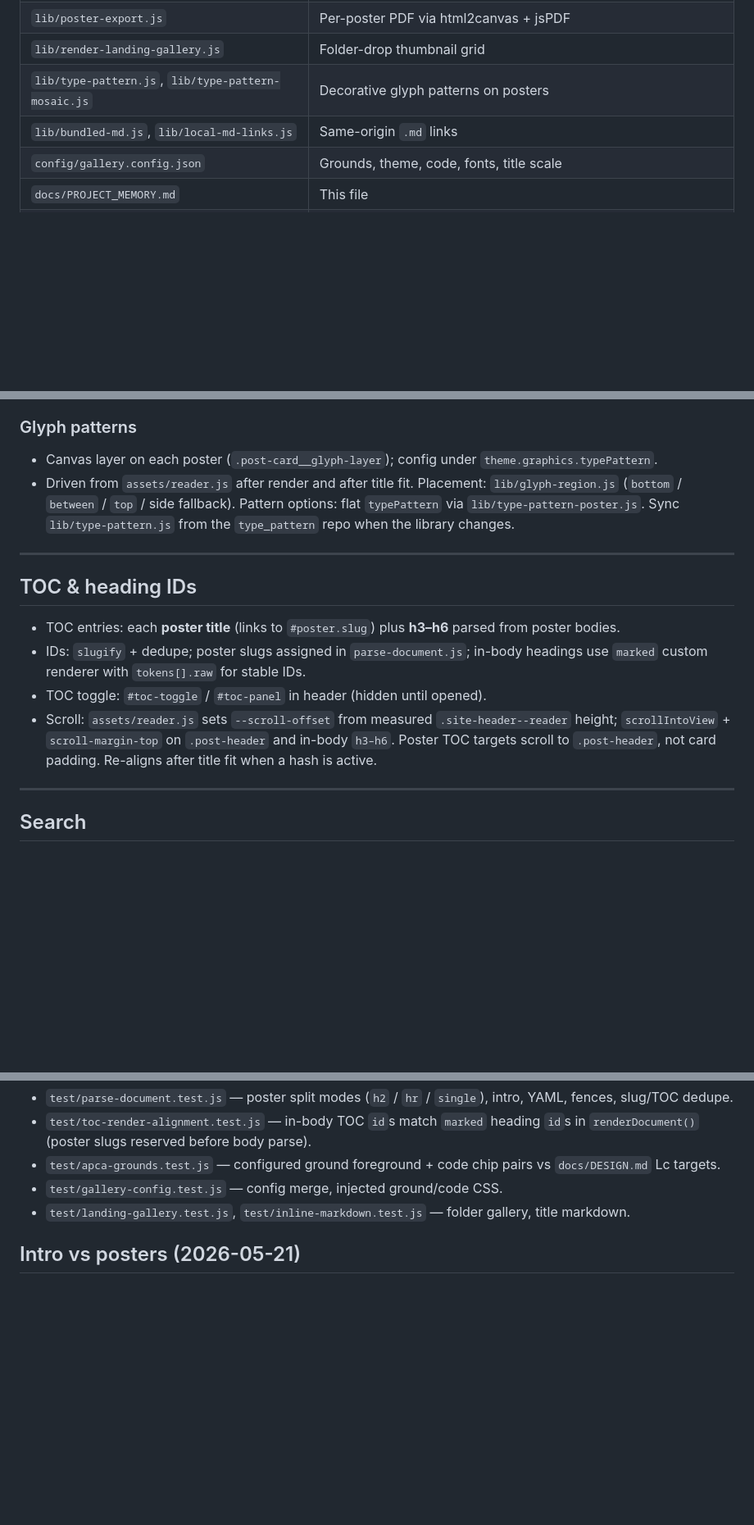
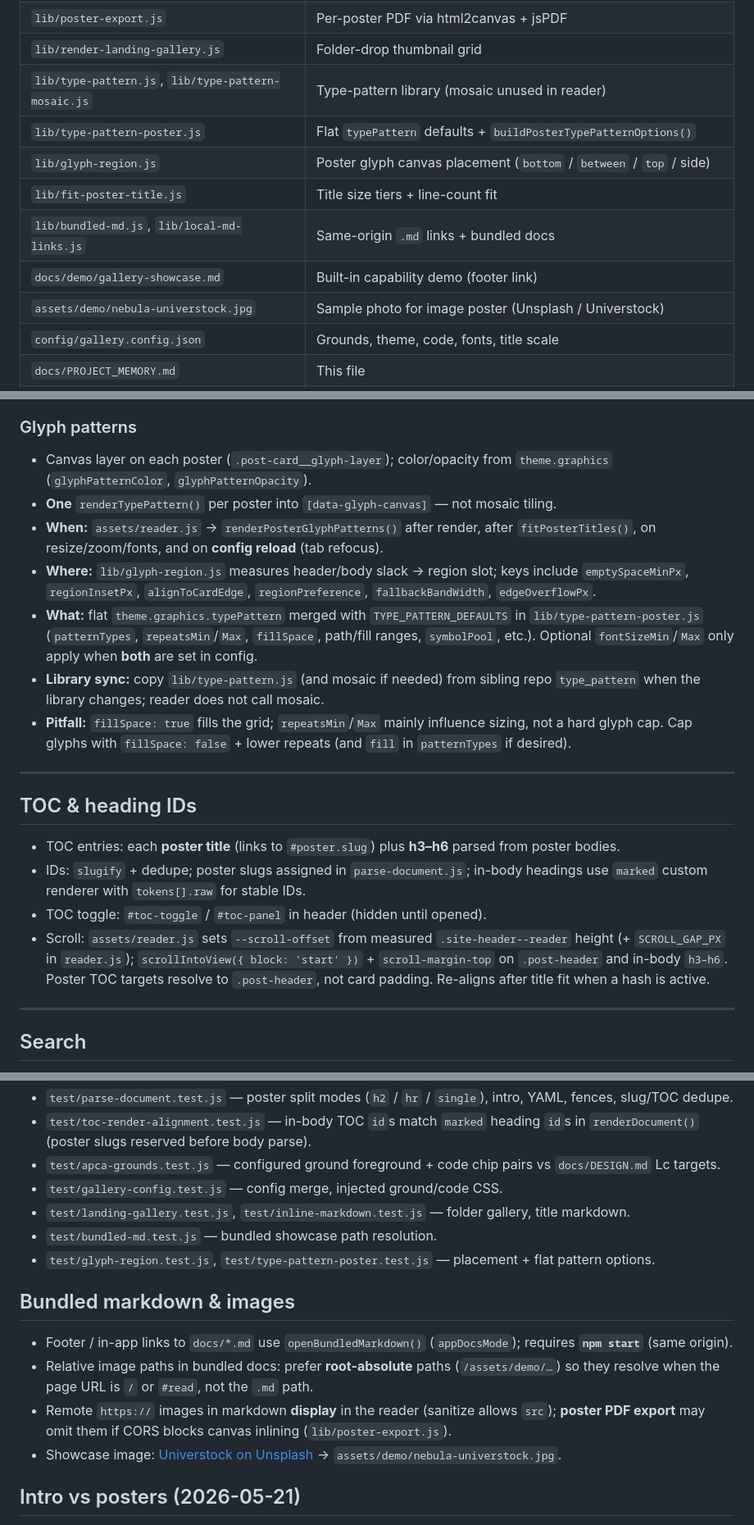
Before and after one commit to arashr/md-gallery, a Markdown page: docs/PROJECT_MEMORY.md, 3 parts joined by grey strips. Shown at 82% size. Drawn GitHub-style; blank space fills up the shorter version.

```diff
--- a/docs/PROJECT_MEMORY.md
+++ b/docs/PROJECT_MEMORY.md
@@ -56,8 +56,13 @@ npm start          # npx serve . → http://localhost:3000
 | `lib/code-blocks.js` | Wrap `pre` + external copy toolbar |
 | `lib/poster-export.js` | Per-poster PDF via html2canvas + jsPDF |
 | `lib/render-landing-gallery.js` | Folder-drop thumbnail grid |
-| `lib/type-pattern.js`, `lib/type-pattern-mosaic.js` | Decorative glyph patterns on posters |
-| `lib/bundled-md.js`, `lib/local-md-links.js` | Same-origin `.md` links |
+| `lib/type-pattern.js`, `lib/type-pattern-mosaic.js` | Type-pattern library (mosaic unused in reader) |
+| `lib/type-pattern-poster.js` | Flat `typePattern` defaults + `buildPosterTypePatternOptions()` |
+| `lib/glyph-region.js` | Poster glyph canvas placement (`bottom` / `between` / `top` / side) |
+| `lib/fit-poster-title.js` | Title size tiers + line-count fit |
+| `lib/bundled-md.js`, `lib/local-md-links.js` | Same-origin `.md` links + bundled docs |
+| `docs/demo/gallery-showcase.md` | Built-in capability demo (footer link) |
+| `assets/demo/nebula-universtock.jpg` | Sample photo for image poster (Unsplash / Universtock) |
 | `config/gallery.config.json` | Grounds, theme, code, fonts, title scale |
 | `docs/PROJECT_MEMORY.md` | This file |
 | `docs/DECISION_LOG.md` | Product/architecture decisions (not CSS trivia) |
@@ -119,8 +124,13 @@ APCA: `test/apca-grounds.test.js` + `auditGroundForegrounds()`; code role uses `
 
 ### Glyph patterns
 
-- Canvas layer on each poster (`.post-card__glyph-layer`); config under `theme.graphics.typePattern`.
-- Driven from `assets/reader.js` after render and after title fit. Placement: `lib/glyph-region.js` (`bottom` / `between` / `top` / side fallback). Pattern options: flat `typePattern` via `lib/type-pattern-poster.js`. Sync `lib/type-pattern.js` from the `type_pattern` repo when the library changes.
+- Canvas layer on each poster (`.post-card__glyph-layer`); color/opacity from `theme.graphics` (`glyphPatternColor`, `glyphPatternOpacity`).
+- **One** `renderTypePattern()` per poster into `[data-glyph-canvas]` — not mosaic tiling.
+- **When:** `assets/reader.js` → `renderPosterGlyphPatterns()` after render, after `fitPosterTitles()`, on resize/zoom/fonts, and on **config reload** (tab refocus).
+- **Where:** `lib/glyph-region.js` measures header/body slack → region slot; keys include `emptySpaceMinPx`, `regionInsetPx`, `alignToCardEdge`, `regionPreference`, `fallbackBandWidth`, `edgeOverflowPx`.
+- **What:** flat `theme.graphics.typePattern` merged with `TYPE_PATTERN_DEFAULTS` in `lib/type-pattern-poster.js` (`patternTypes`, `repeatsMin`/`Max`, `fillSpace`, path/fill ranges, `symbolPool`, etc.). Optional `fontSizeMin`/`Max` only apply when **both** are set in config.
+- **Library sync:** copy `lib/type-pattern.js` (and mosaic if needed) from sibling repo `type_pattern` when the library changes; reader does not call mosaic.
+- **Pitfall:** `fillSpace: true` fills the grid; `repeatsMin`/`Max` mainly influence sizing, not a hard glyph cap. Cap glyphs with `fillSpace: false` + lower repeats (and `fill` in `patternTypes` if desired).
 
 ---
 
@@ -129,7 +139,7 @@ APCA: `test/apca-grounds.test.js` + `auditGroundForegrounds()`; code role uses `
 - TOC entries: each **poster title** (links to `#poster.slug`) plus **h3–h6** parsed from poster bodies.
 - IDs: `slugify` + dedupe; poster slugs assigned in `parse-document.js`; in-body headings use `marked` custom renderer with `tokens[].raw` for stable IDs.
 - TOC toggle: `#toc-toggle` / `#toc-panel` in header (hidden until opened).
-- Scroll: `assets/reader.js` sets `--scroll-offset` from measured `.site-header--reader` height; `scrollIntoView` + `scroll-margin-top` on `.post-header` and in-body `h3–h6`. Poster TOC targets scroll to `.post-header`, not card padding. Re-aligns after title fit when a hash is active.
+- Scroll: `assets/reader.js` sets `--scroll-offset` from measured `.site-header--reader` height (+ `SCROLL_GAP_PX` in `reader.js`); `scrollIntoView({ block: 'start' })` + `scroll-margin-top` on `.post-header` and in-body `h3–h6`. Poster TOC targets resolve to `.post-header`, not card padding. Re-aligns after title fit when a hash is active.
 
 ---
 
@@ -179,6 +189,15 @@ npm test
 - `test/apca-grounds.test.js` — configured ground foreground + code chip pairs vs `docs/DESIGN.md` Lc targets.
 - `test/gallery-config.test.js` — config merge, injected ground/code CSS.
 - `test/landing-gallery.test.js`, `test/inline-markdown.test.js` — folder gallery, title markdown.
+- `test/bundled-md.test.js` — bundled showcase path resolution.
+- `test/glyph-region.test.js`, `test/type-pattern-poster.test.js` — placement + flat pattern options.
+
+## Bundled markdown & images
+
+- Footer / in-app links to `docs/*.md` use `openBundledMarkdown()` (`appDocsMode`); requires **`npm start`** (same origin).
+- Relative image paths in bundled docs: prefer **root-absolute** paths (`/assets/demo/…`) so they resolve when the page URL is `/` or `#read`, not the `.md` path.
+- Remote `https://` images in markdown **display** in the reader (sanitize allows `src`); **poster PDF export** may omit them if CORS blocks canvas inlining (`lib/poster-export.js`).
+- Showcase image: [Universtock on Unsplash](https://unsplash.com/photos/bright-star-with-colorful-nebula-in-dark-space-bsEmH06Ko1w) → `assets/demo/nebula-universtock.jpg`.
 
 ## Intro vs posters (2026-05-21)
 
```
Also changed, not shown: other parts of docs/PROJECT_MEMORY.md (+4 -3 lines), README.md (+1 -1 lines), docs/DECISION_LOG.md (+32 -0 lines).
